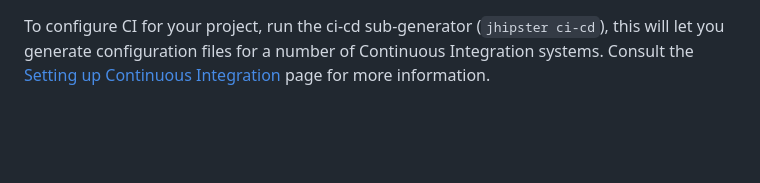
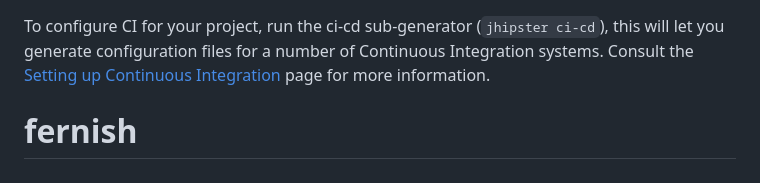
Before and after one commit to thanh-pham2k/fernish, a Markdown page: README.md, the part around the change. Drawn GitHub-style; blank space fills up the shorter version.

```diff
--- a/README.md
+++ b/README.md
@@ -263,3 +263,5 @@ To configure CI for your project, run the ci-cd sub-generator (`jhipster ci-cd`)
 [Leaflet]: https://leafletjs.com/
 [DefinitelyTyped]: https://definitelytyped.org/
 [Angular CLI]: https://cli.angular.io/
+
+# fernish
```
